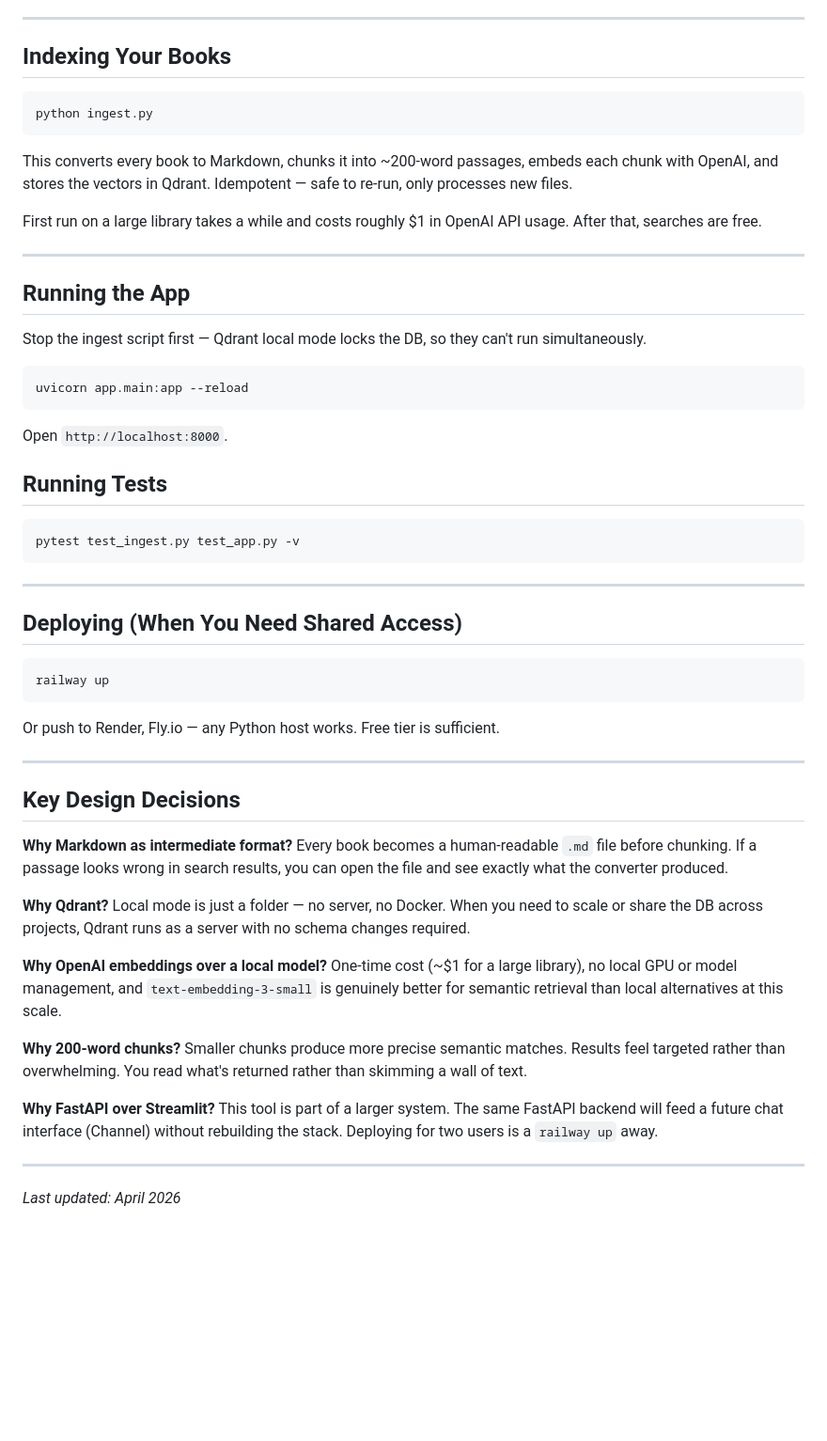
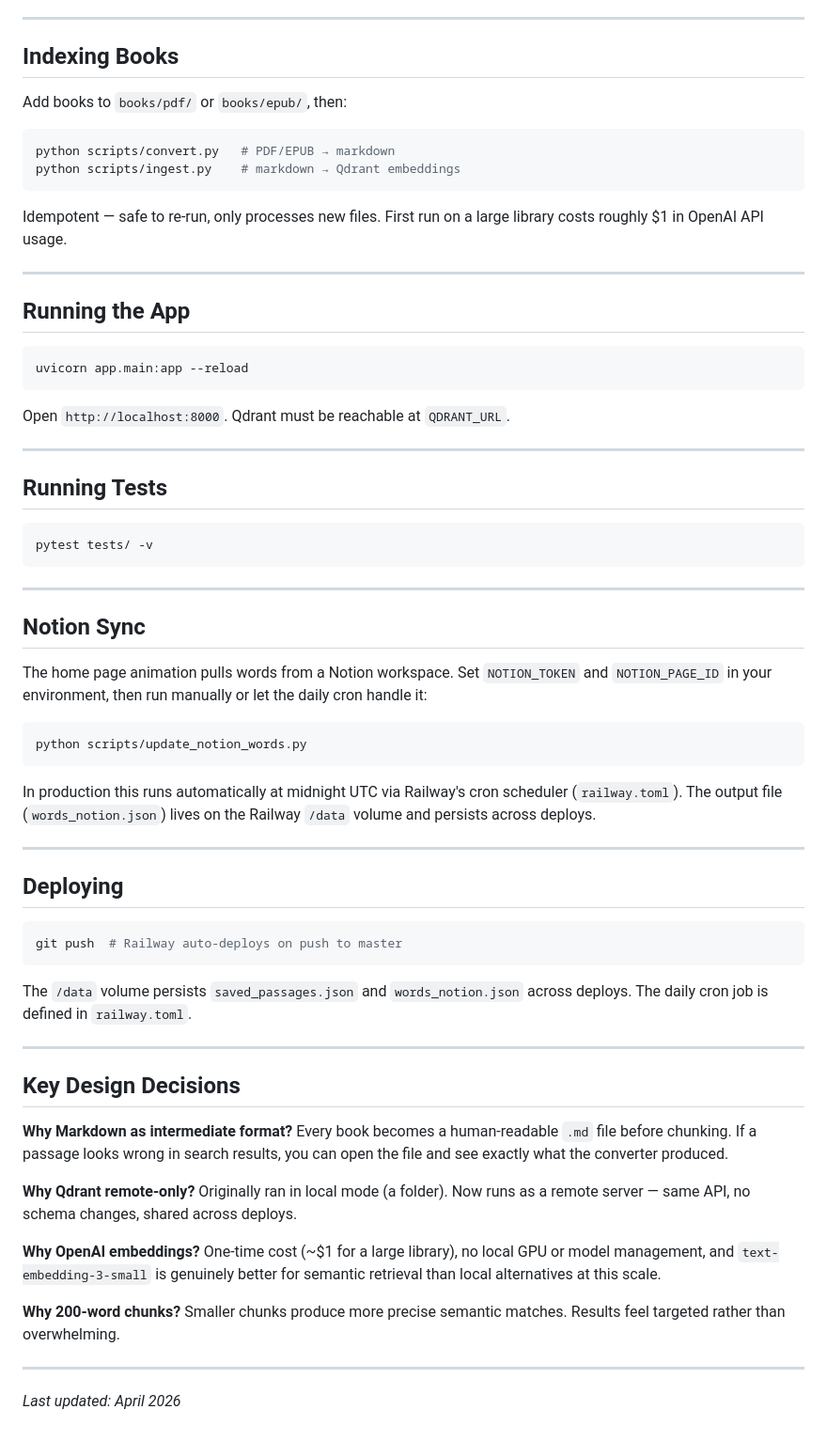
Before and after one commit to davidvolta/passage, a Markdown page: README.md, the part around one of its changes. Shown at 94% size. Rendered like a GitHub page; blank space fills up the shorter version.

````diff
--- a/README.md
+++ b/README.md
@@ -70,43 +83,56 @@ Add your books to `books/pdf/` and `books/epub/`.
 
 ---
 
-## Indexing Your Books
+## Indexing Books
+
+Add books to `books/pdf/` or `books/epub/`, then:
 
 ```bash
-python ingest.py
+python scripts/convert.py   # PDF/EPUB → markdown
+python scripts/ingest.py    # markdown → Qdrant embeddings
 ```
 
-This converts every book to Markdown, chunks it into ~200-word passages, embeds each chunk with OpenAI, and stores the vectors in Qdrant. Idempotent — safe to re-run, only processes new files.
-
-First run on a large library takes a while and costs roughly $1 in OpenAI API usage. After that, searches are free.
+Idempotent — safe to re-run, only processes new files. First run on a large library costs roughly $1 in OpenAI API usage.
 
 ---
 
 ## Running the App
 
-Stop the ingest script first — Qdrant local mode locks the DB, so they can't run simultaneously.
-
 ```bash
 uvicorn app.main:app --reload
 ```
 
-Open `http://localhost:8000`.
+Open `http://localhost:8000`. Qdrant must be reachable at `QDRANT_URL`.
+
+---
 
 ## Running Tests
 
 ```bash
-pytest test_ingest.py test_app.py -v
+pytest tests/ -v
 ```
 
 ---
 
-## Deploying (When You Need Shared Access)
+## Notion Sync
+
+The home page animation pulls words from a Notion workspace. Set `NOTION_TOKEN` and `NOTION_PAGE_ID` in your environment, then run manually or let the daily cron handle it:
 
 ```bash
-railway up
+python scripts/update_notion_words.py
 ```
 
-Or push to Render, Fly.io — any Python host works. Free tier is sufficient.
+In production this runs automatically at midnight UTC via Railway's cron scheduler (`railway.toml`). The output file (`words_notion.json`) lives on the Railway `/data` volume and persists across deploys.
+
+---
+
+## Deploying
+
+```bash
+git push  # Railway auto-deploys on push to master
+```
+
+The `/data` volume persists `saved_passages.json` and `words_notion.json` across deploys. The daily cron job is defined in `railway.toml`.
 
 ---
 
@@ -115,17 +141,14 @@ Or push to Render, Fly.io — any Python host works. Free tier is sufficient.
 **Why Markdown as intermediate format?**
 Every book becomes a human-readable `.md` file before chunking. If a passage looks wrong in search results, you can open the file and see exactly what the converter produced.
 
-**Why Qdrant?**
-Local mode is just a folder — no server, no Docker. When you need to scale or share the DB across projects, Qdrant runs as a server with no schema changes required.
+**Why Qdrant remote-only?**
+Originally ran in local mode (a folder). Now runs as a remote server — same API, no schema changes, shared across deploys.
 
-**Why OpenAI embeddings over a local model?**
+**Why OpenAI embeddings?**
 One-time cost (~$1 for a large library), no local GPU or model management, and `text-embedding-3-small` is genuinely better for semantic retrieval than local alternatives at this scale.
 
 **Why 200-word chunks?**
-Smaller chunks produce more precise semantic matches. Results feel targeted rather than overwhelming. You read what's returned rather than skimming a wall of text.
-
-**Why FastAPI over Streamlit?**
-This tool is part of a larger system. The same FastAPI backend will feed a future chat interface (Channel) without rebuilding the stack. Deploying for two users is a `railway up` away.
+Smaller chunks produce more precise semantic matches. Results feel targeted rather than overwhelming.
 
 ---
 
````
Also changed, not shown: other parts of README.md (+45 -32 lines), CLAUDE.md (added, +67 -0 lines).
